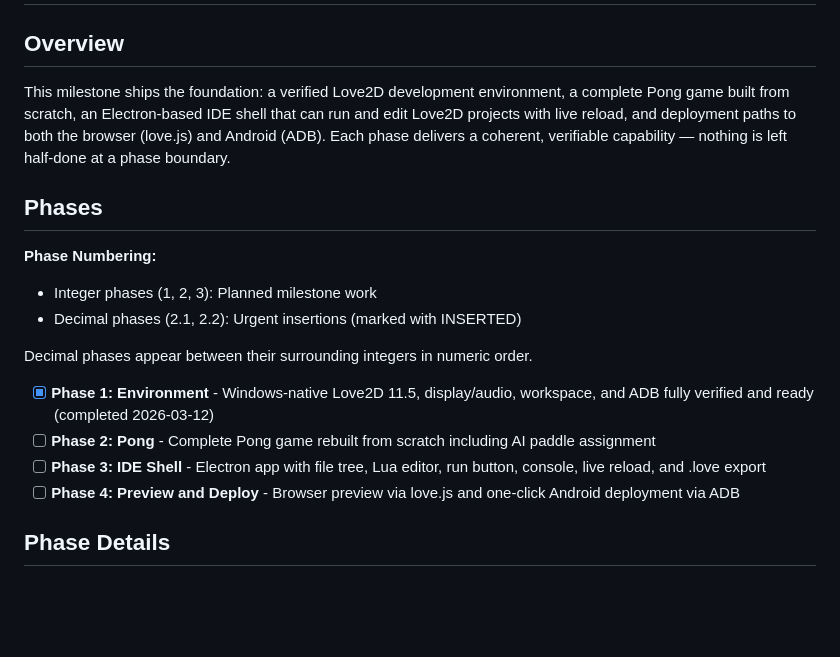
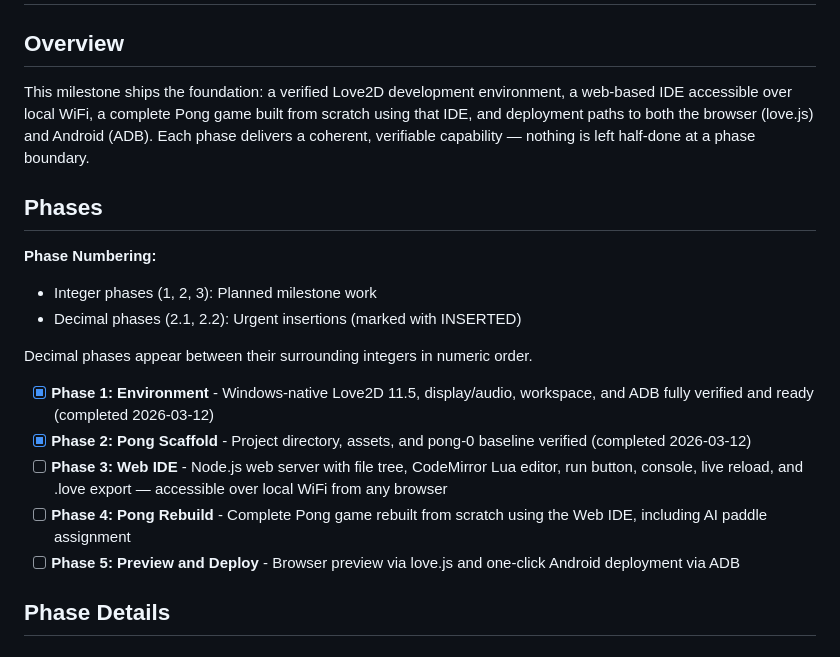
Before and after one commit to botboy0/love2d-ide, a Markdown page: .planning/ROADMAP.md, the part around one of its changes. Rendered like a GitHub page; blank space fills up the shorter version.

```diff
--- a/.planning/ROADMAP.md
+++ b/.planning/ROADMAP.md
@@ -2,7 +2,7 @@
 
 ## Overview
 
-This milestone ships the foundation: a verified Love2D development environment, a complete Pong game built from scratch, an Electron-based IDE shell that can run and edit Love2D projects with live reload, and deployment paths to both the browser (love.js) and Android (ADB). Each phase delivers a coherent, verifiable capability — nothing is left half-done at a phase boundary.
+This milestone ships the foundation: a verified Love2D development environment, a web-based IDE accessible over local WiFi, a complete Pong game built from scratch using that IDE, and deployment paths to both the browser (love.js) and Android (ADB). Each phase delivers a coherent, verifiable capability — nothing is left half-done at a phase boundary.
 
 ## Phases
 
@@ -13,9 +13,10 @@ This milestone ships the foundation: a verified Love2D development environment,
 Decimal phases appear between their surrounding integers in numeric order.
 
 - [x] **Phase 1: Environment** - Windows-native Love2D 11.5, display/audio, workspace, and ADB fully verified and ready (completed 2026-03-12)
-- [ ] **Phase 2: Pong** - Complete Pong game rebuilt from scratch including AI paddle assignment
-- [ ] **Phase 3: IDE Shell** - Electron app with file tree, Lua editor, run button, console, live reload, and .love export
-- [ ] **Phase 4: Preview and Deploy** - Browser preview via love.js and one-click Android deployment via ADB
+- [x] **Phase 2: Pong Scaffold** - Project directory, assets, and pong-0 baseline verified (completed 2026-03-12)
+- [ ] **Phase 3: Web IDE** - Node.js web server with file tree, CodeMirror Lua editor, run button, console, live reload, and .love export — accessible over local WiFi from any browser
+- [ ] **Phase 4: Pong Rebuild** - Complete Pong game rebuilt from scratch using the Web IDE, including AI paddle assignment
+- [ ] **Phase 5: Preview and Deploy** - Browser preview via love.js and one-click Android deployment via ADB
 
 ## Phase Details
 
```
Also changed, not shown: other parts of .planning/ROADMAP.md (+34 -35 lines), .planning/REQUIREMENTS.md (+11 -11 lines).
